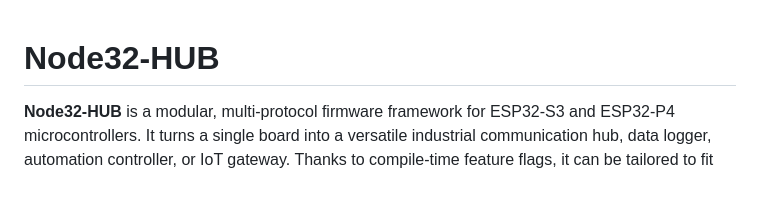
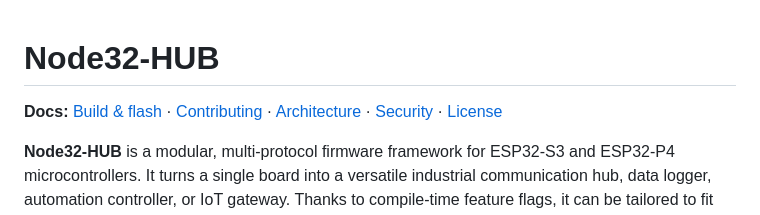
Before and after one commit to nasp2000/Node32-HUB, a Markdown page: README.md, the part around the change. Rendered like a GitHub page; blank space fills up the shorter version.

Commit message:
README: docs index line under title

```diff
--- a/README.md
+++ b/README.md
@@ -1,4 +1,6 @@
 # Node32-HUB
+
+**Docs:** [Build & flash](INSTRUCTIONS.md) · [Contributing](CONTRIBUTING.md) · [Architecture](ARCHITECTURE.md) · [Security](SECURITY.md) · [License](LICENSE)
 
 **Node32-HUB** is a modular, multi-protocol firmware framework for ESP32-S3 and ESP32-P4 microcontrollers. It turns a single board into a versatile industrial communication hub, data logger, automation controller, or IoT gateway. Thanks to compile-time feature flags, it can be tailored to fit absolutely any use case.
 
```
